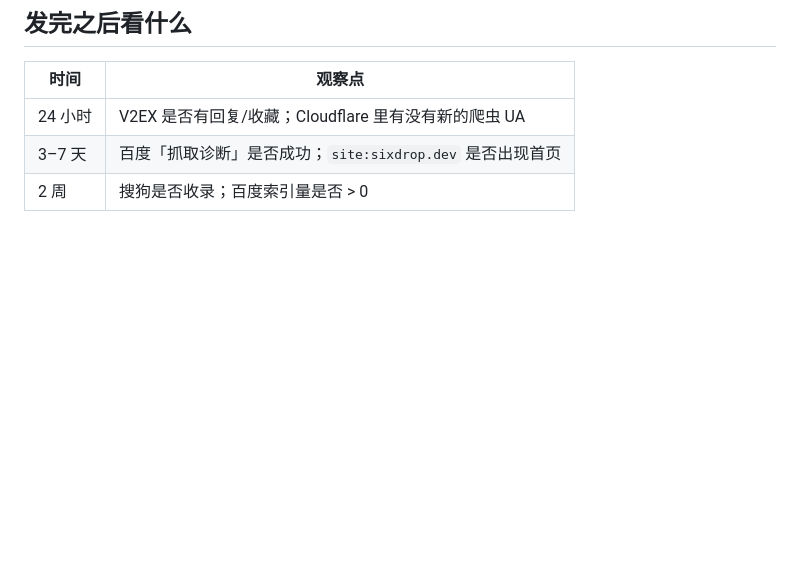
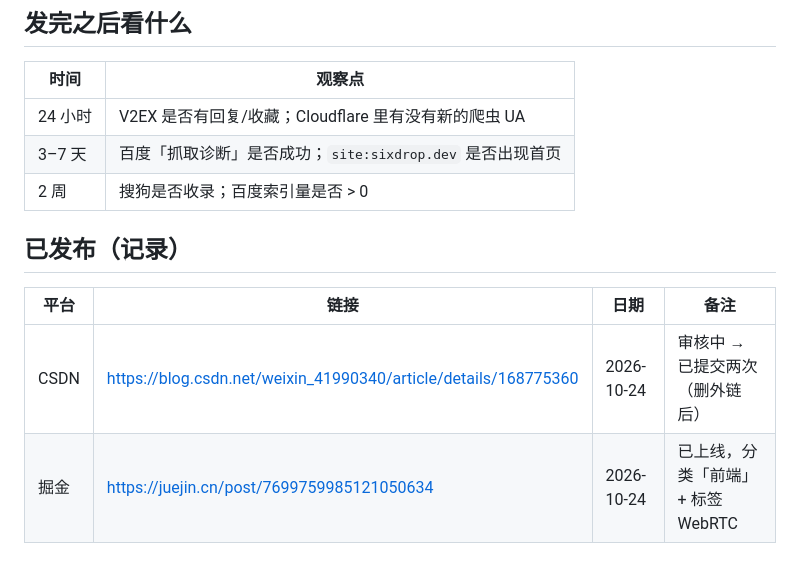
Before and after one commit to tryhtryr/sixdrop, a Markdown page: docs/backlinks.md, the part around the change. Drawn GitHub-style; blank space fills up the shorter version.

Commit message:
docs: 记录已发布的 CSDN 和掘金链接

```diff
--- a/docs/backlinks.md
+++ b/docs/backlinks.md
@@ -131,3 +131,10 @@ https://sixdrop.dev
 | 24 小时 | V2EX 是否有回复/收藏；Cloudflare 里有没有新的爬虫 UA |
 | 3–7 天 | 百度「抓取诊断」是否成功；`site:sixdrop.dev` 是否出现首页 |
 | 2 周 | 搜狗是否收录；百度索引量是否 > 0 |
+
+## 已发布（记录）
+
+| 平台 | 链接 | 日期 | 备注 |
+| --- | --- | --- | --- |
+| CSDN | https://blog.csdn.net/weixin_41990340/article/details/168775360 | 2026-10-24 | 审核中 → 已提交两次（删外链后） |
+| 掘金 | https://juejin.cn/post/7699759985121050634 | 2026-10-24 | 已上线，分类「前端」+ 标签 WebRTC |
```
